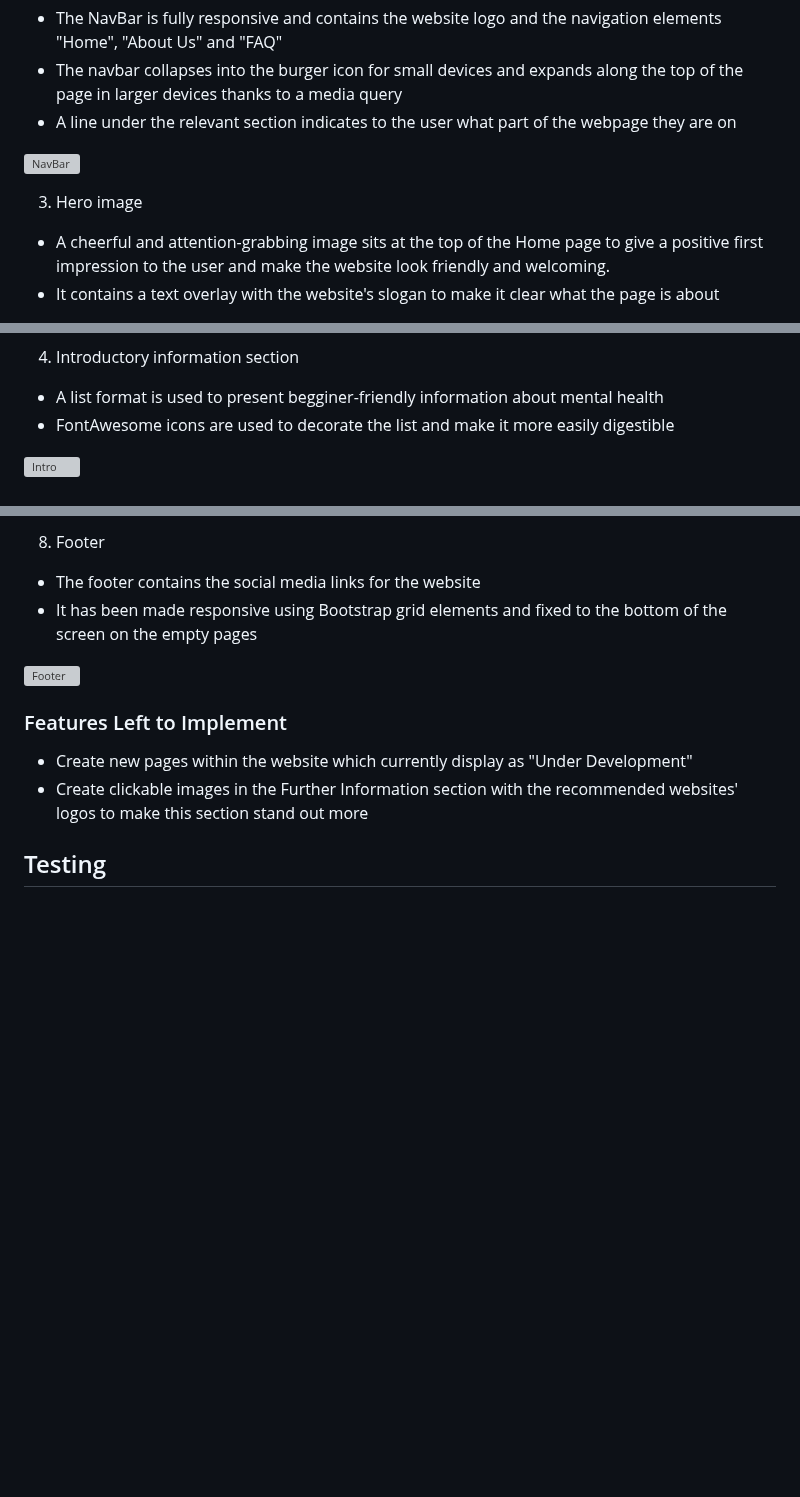
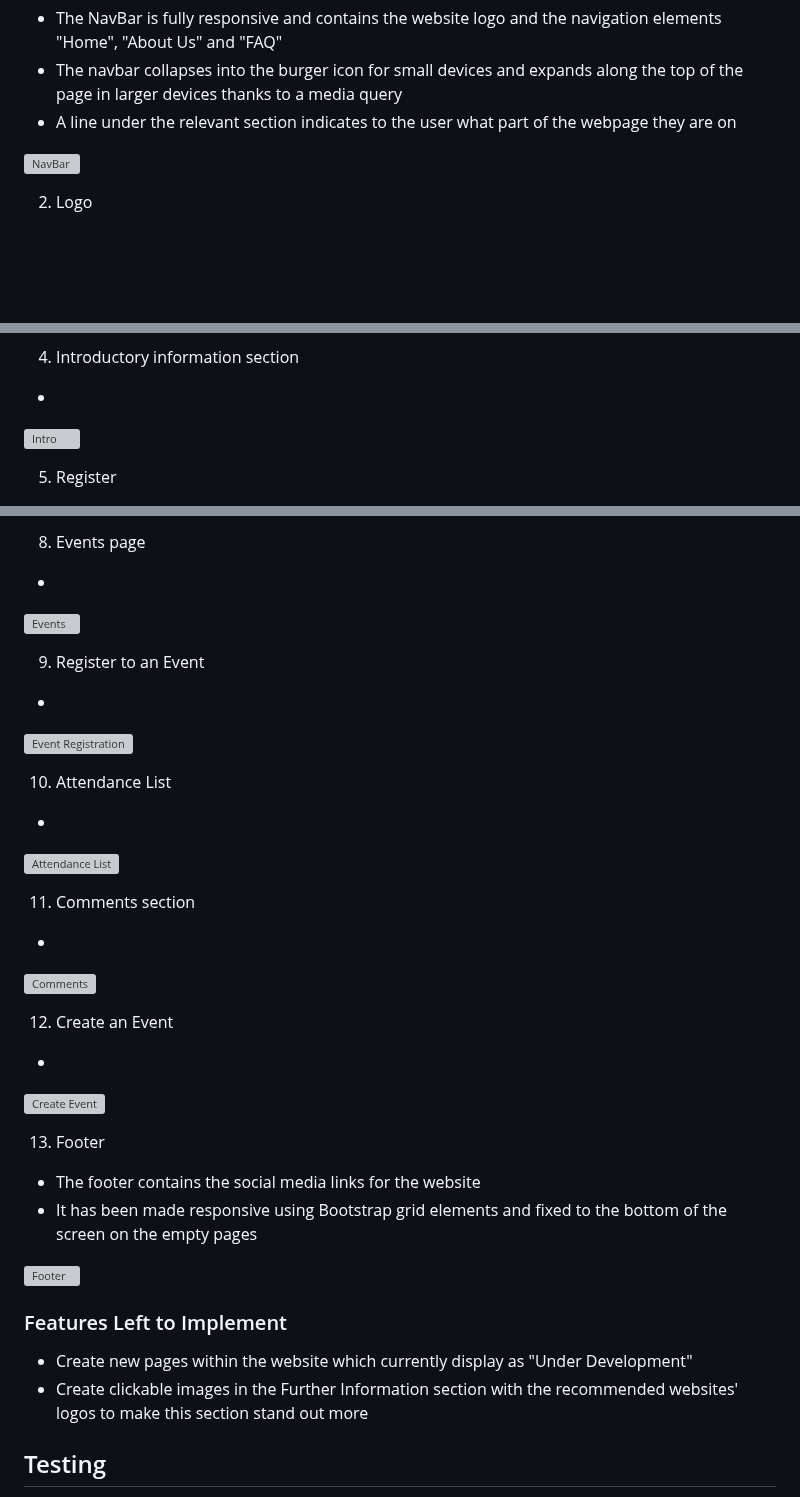
Before and after one commit to eva-may-JS/Individual-Full-Stack-Project, a Markdown page: README.md, 3 parts joined by grey strips. GitHub-like rendering; blank space fills up the shorter version; grey boxes are pictures that could not be loaded.

Commit message:
Update README.md features

```diff
--- a/README.md
+++ b/README.md
@@ -29,7 +29,6 @@ The project may deviate from this wireframe due to potential design improvements
 
 ![NavBar](...)
 
-3. Hero image
-- A cheerful and attention-grabbing image sits at the top of the Home page to give a positive first impression to the user and make the website look friendly and welcoming.
-- It contains a text overlay with the website's slogan to make it clear what the page is about
+2. Logo
+-
 
@@ -37,10 +41,9 @@ The project may deviate from this wireframe due to potential design improvements
 
 4. Introductory information section
-- A list format is used to present begginer-friendly information about mental health
-- FontAwesome icons are used to decorate the list and make it more easily digestible
+-
 
 ![Intro](...)
 
-5.
+5. Register
 
 
@@ -58,5 +61,30 @@ The project may deviate from this wireframe due to potential design improvements
 
-8. Footer
+8. Events page
+-
+
+![Events](...)
+
+9. Register to an Event
+-
+
+![Event Registration](...)
+
+10. Attendance List
+-
+
+![Attendance List](...)
+
+11. Comments section
+-
+
+![Comments](...)
+
+12. Create an Event
+-
+
+![Create Event](...)
+
+13. Footer
 - The footer contains the social media links for the website
 - It has been made responsive using Bootstrap grid elements and fixed to the bottom of the screen on the empty pages
 
```
Also changed, not shown: other parts of README.md (+12 -7 lines).
